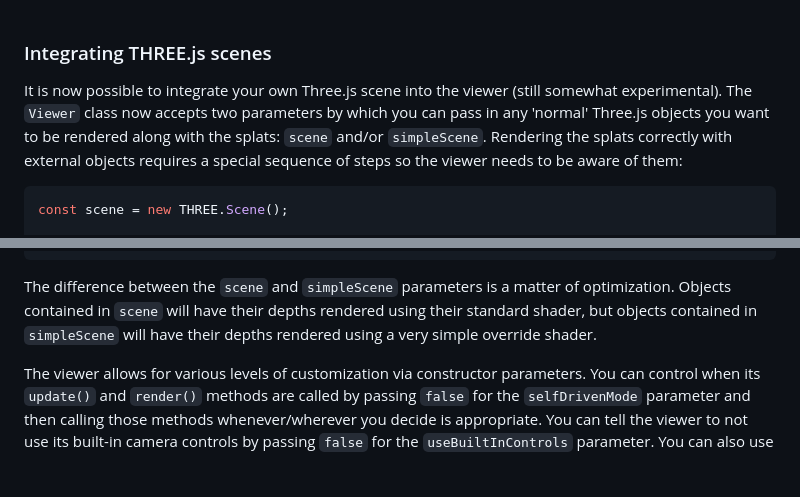
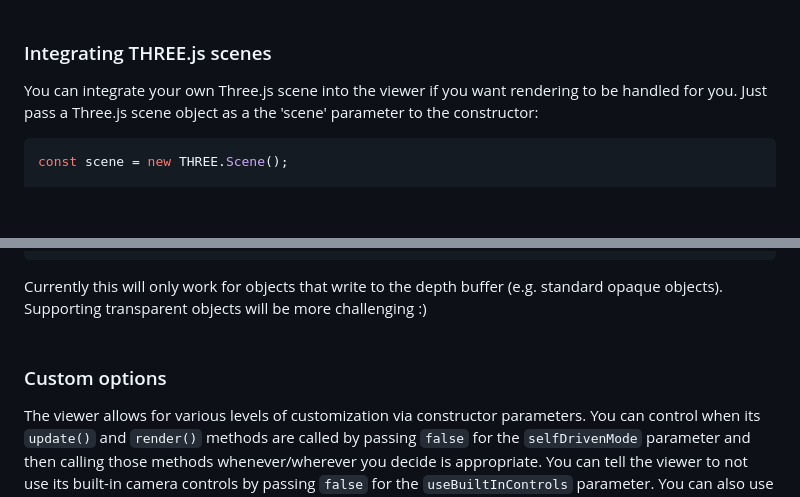
Before and after one commit to mkkellogg/GaussianSplats3D, a Markdown page: README.md, 2 parts joined by grey strips. GitHub-like rendering; blank space fills up the shorter version.

````diff
--- a/README.md
+++ b/README.md
@@ -119,7 +119,7 @@ Currently supported values for `compressionLevel` are `0` or `1`. `0` means no c
 <br>
 <br>
 ### Integrating THREE.js scenes
-It is now possible to integrate your own Three.js scene into the viewer (still somewhat experimental). The `Viewer` class now accepts two parameters by which you can pass in any 'normal' Three.js objects you want to be rendered along with the splats: `scene` and/or `simpleScene`. Rendering the splats correctly with external objects requires a special sequence of steps so the viewer needs to be aware of them:
+You can integrate your own Three.js scene into the viewer if you want rendering to be handled for you. Just pass a Three.js scene object as a the 'scene' parameter to the constructor:
 ```javascript
 const scene = new THREE.Scene();
 
@@ -141,8 +141,10 @@ viewer.loadFile('<path to .ply or .splat file>')
     viewer.start();
 });
 ```
-The difference between the `scene` and `simpleScene` parameters is a matter of optimization. Objects contained in `scene` will have their depths rendered using their standard shader, but objects contained in `simpleScene` will have their depths rendered using a very simple override shader.
-
+Currently this will only work for objects that write to the depth buffer (e.g. standard opaque objects). Supporting transparent objects will be more challenging :)
+<br>
+<br>
+### Custom options
 The viewer allows for various levels of customization via constructor parameters. You can control when its `update()` and `render()` methods are called by passing `false` for the `selfDrivenMode` parameter and then calling those methods whenever/wherever you decide is appropriate. You can tell the viewer to not use its built-in camera controls by passing `false` for the `useBuiltInControls` parameter. You can also use your own Three.js renderer and camera by passing those values to the viewer's constructor. The sample below shows all of these options:
 
 ```javascript
````
